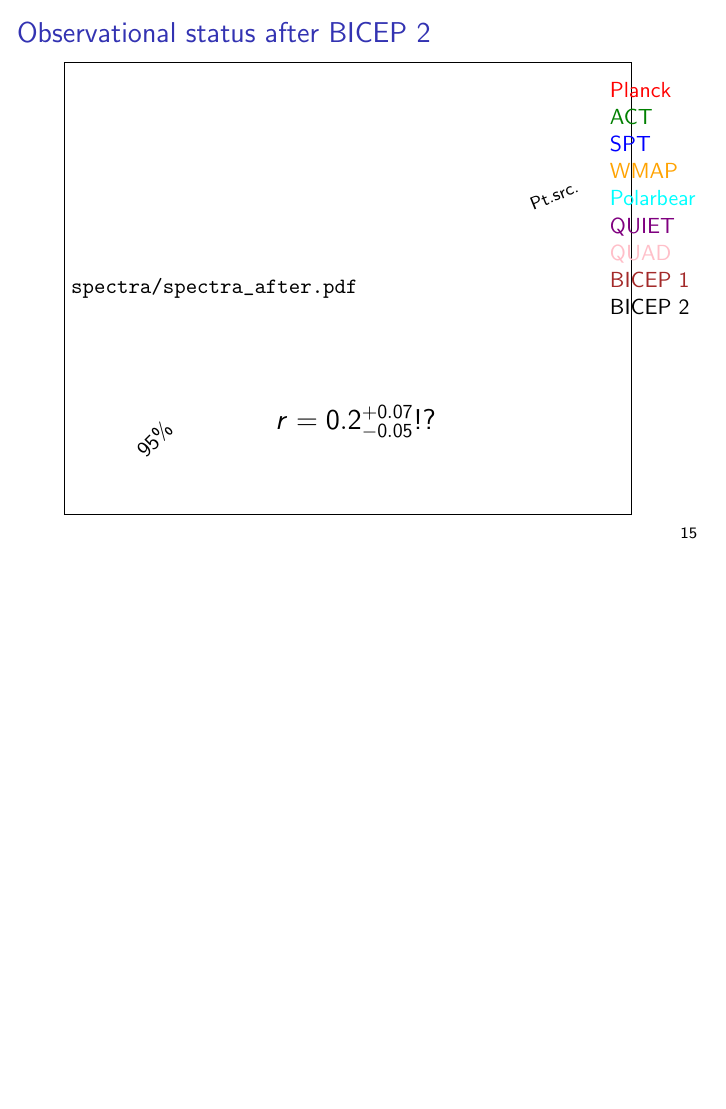
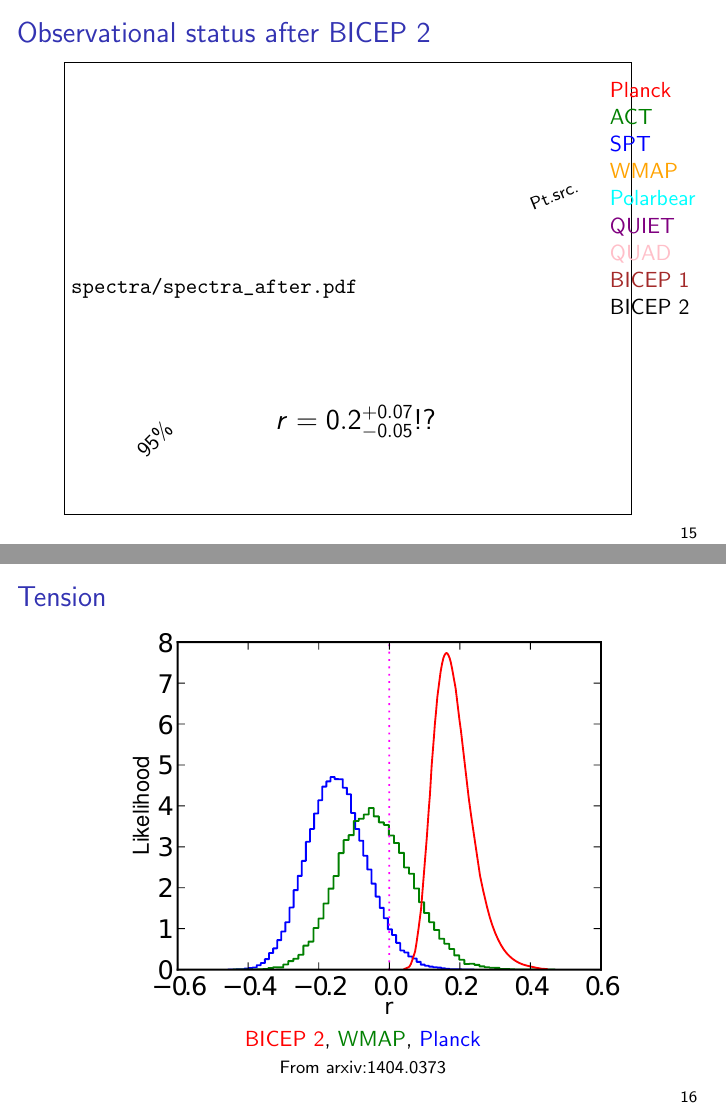
Before and after one commit to amaurea/talk-bmode, LaTeX slides (main.tex): page 53 of 59 before the commit and pages 53 and 54 of 62 after it, the two joined at a grey line, the shorter picture padded with empty space. Compiled offline with pdfLaTeX.

Commit message:
First slide on DDM2 CIB problem

```diff
--- a/main.tex
+++ b/main.tex
@@ -413,6 +413,27 @@
 	\end{center}
 \end{frame}
 
+\begin{frame}{Tension}
+	\begin{center}
+		\includegraphics[height=7cm]{tension.pdf}
+
+		{\color{red}BICEP 2}, {\color[rgb]{0,0.5,0}WMAP}, {\color{blue}Planck}
+
+		{\footnotesize From arxiv:1404.0373}
+	\end{center}
+\end{frame}
+
+\begin{frame}{DDM2 and CIB}
+	\vspace{-9mm}
+	\begin{center}
+		\begin{tikzpicture}
+			\node[anchor=north west] {\includegraphics[height=8.5cm]{bicep_ddm2.png}};
+			\uncover<2->{%
+			\draw[line width=1mm,red] (0.1,-1.95) -- ++(2.75,0);}
+		\end{tikzpicture}
+	\end{center}
+\end{frame}
+
 %\begin{frame}{Observational status}
 %	\begin{center}
 %		\vspace{-5mm}
```
Also changed, not shown: bicep_ddm2.png (added), tension.pdf (added), main.tex (2 more changed lines).
